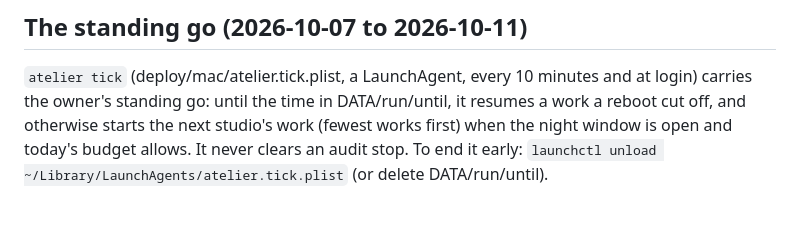
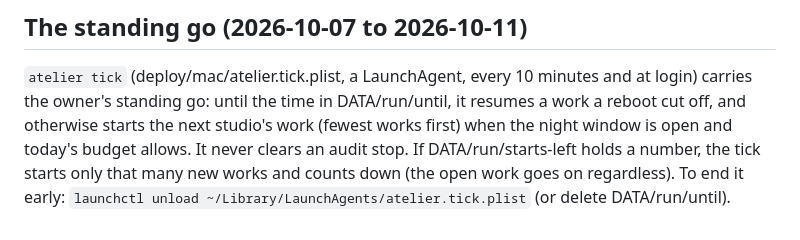
Before and after one commit to Hinten-Software/atelier, a Markdown page: docs/operations.md, the part around the change. Rendered like a GitHub page.

Commit message:
Runbook: the standing go's count of new works
Co-Authored-By: Claude Opus 5.5 <noreply@anthropic.com>

```diff
--- a/docs/operations.md
+++ b/docs/operations.md
@@ -83,4 +83,5 @@ any change is an atelier event (history.md).
 `atelier tick` (deploy/mac/atelier.tick.plist, a LaunchAgent, every 10 minutes and at login) carries the owner's
 standing go: until the time in DATA/run/until, it resumes a work a reboot cut off, and otherwise starts the next
 studio's work (fewest works first) when the night window is open and today's budget allows. It never clears an audit
-stop. To end it early: `launchctl unload ~/Library/LaunchAgents/atelier.tick.plist` (or delete DATA/run/until).
+stop. If DATA/run/starts-left holds a number, the tick starts only that many new works and counts down (the
+open work goes on regardless). To end it early: `launchctl unload ~/Library/LaunchAgents/atelier.tick.plist` (or delete DATA/run/until).
```
